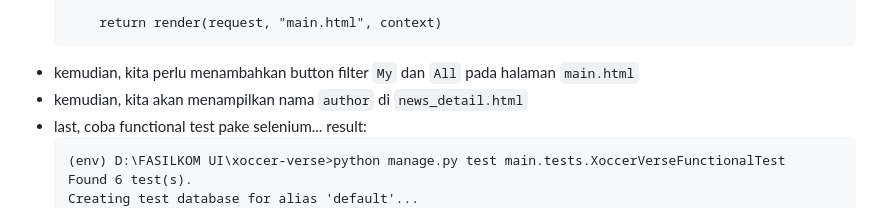
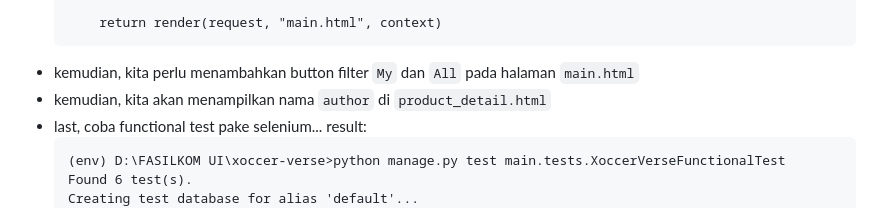
Before and after one commit to alyaanaazz/xoccer-verse, a Markdown page: README.md, the part around the change. Rendered like a GitHub page.

````diff
--- a/README.md
+++ b/README.md
@@ -503,7 +503,7 @@ Django Documentation (AuthenticationForm https://docs.djangoproject.com/en/stabl
         return render(request, "main.html", context)
     ```
 - kemudian, kita perlu menambahkan button filter `My` dan `All` pada halaman `main.html`
-- kemudian, kita akan menampilkan nama `author` di `news_detail.html`
+- kemudian, kita akan menampilkan nama `author` di `product_detail.html`
 - last, coba functional test pake selenium... result:
     ```
     (env) D:\FASILKOM UI\xoccer-verse>python manage.py test main.tests.XoccerVerseFunctionalTest
````
